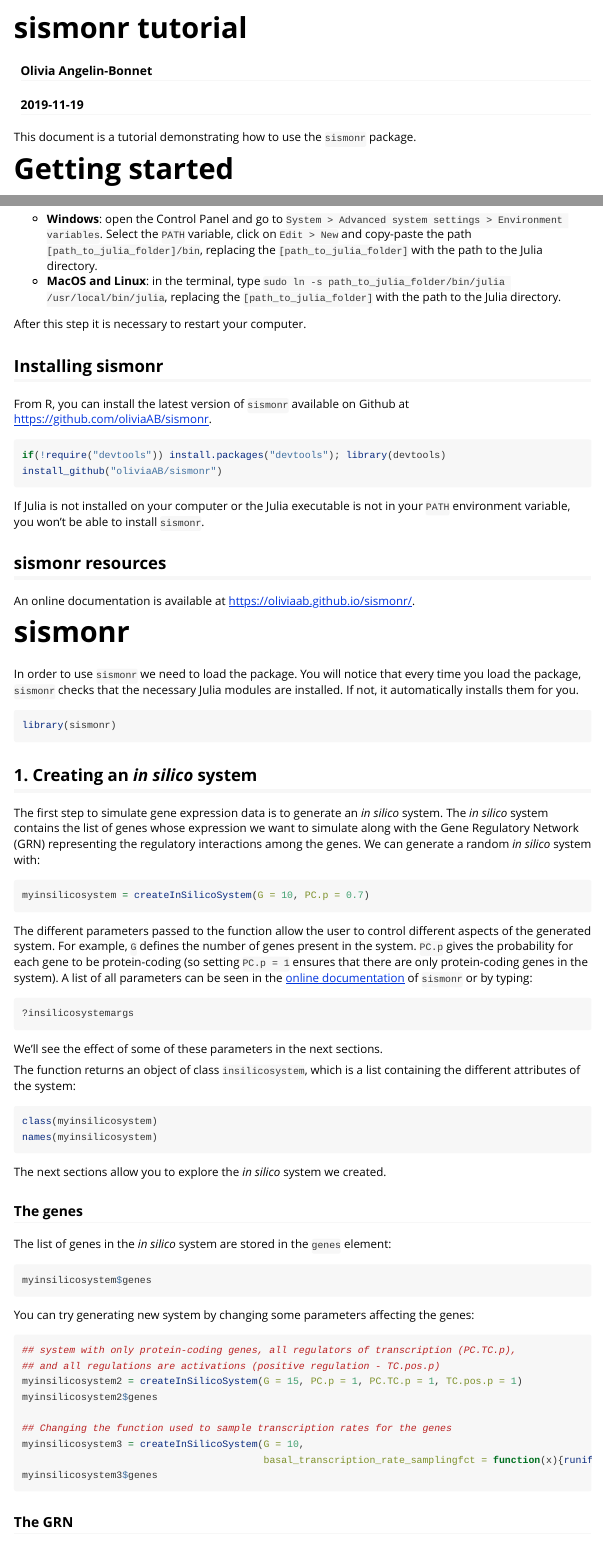
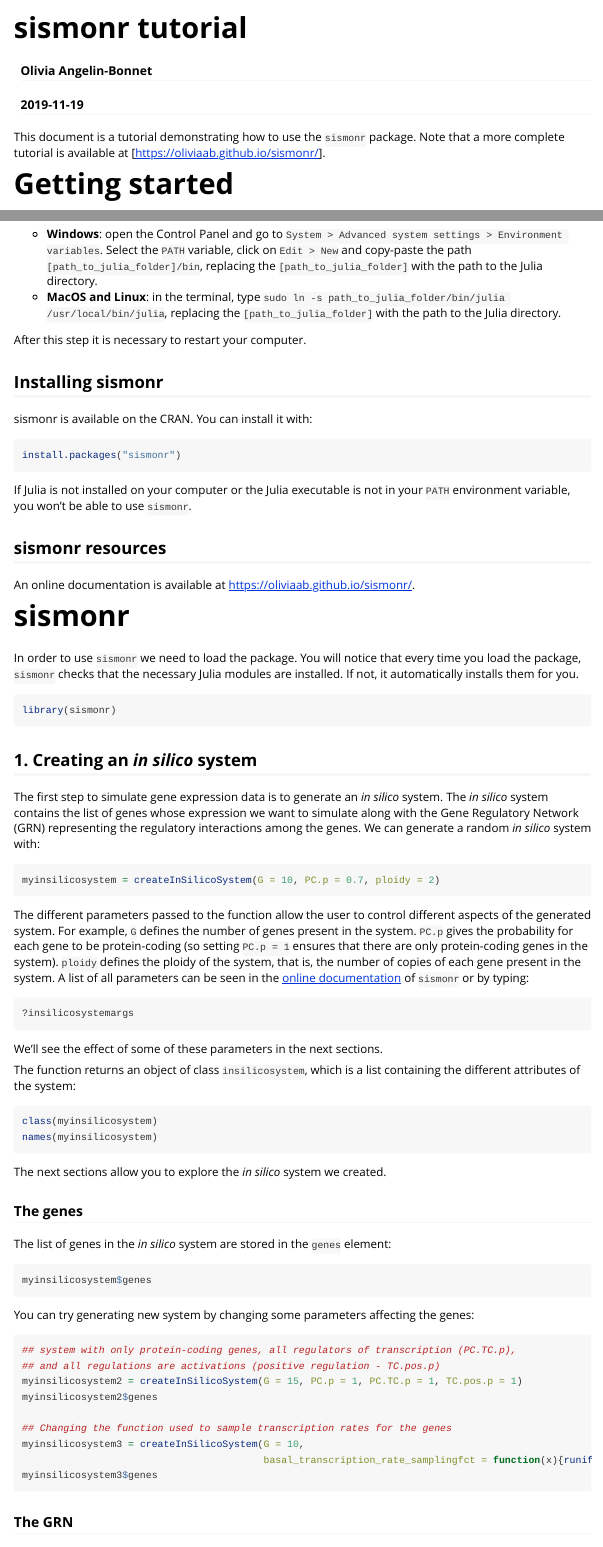
Before and after one commit to oliviaAB/sismonr, an R Markdown document (vignettes/sismonr_vignette.Rmd): the page in a window 1100 px wide, from its top, and a second part further down, joined at a grey line. Rendered offline with R 4.5, knitr and Pandoc, with nearby package versions.

Commit message:
Corrected vignette for version 2.0.0

````diff
--- a/vignettes/sismonr_vignette.Rmd
+++ b/vignettes/sismonr_vignette.Rmd
@@ -19,7 +19,7 @@ knitr::opts_chunk$set(
 )
 ```
 
-This document is a tutorial demonstrating how to use the `sismonr` package.
+This document is a tutorial demonstrating how to use the `sismonr` package. Note that a more complete tutorial is available at [https://oliviaab.github.io/sismonr/].
 
 # Getting started
 
@@ -42,15 +42,13 @@ After this step it is necessary to restart your computer.
 
 ## Installing sismonr
 
-From R, you can install the latest version of `sismonr` available on Github at
-[https://github.com/oliviaAB/sismonr](https://github.com/oliviaAB/sismonr).
+sismonr is available on the CRAN. You can install it with:
 
 ```{r, eval = F}
-if(!require("devtools")) install.packages("devtools"); library(devtools)
-install_github("oliviaAB/sismonr")
+install.packages("sismonr")
 ```
 
-If Julia is not installed on your computer or the Julia executable is not in your `PATH` environment variable, you won't be able to install `sismonr`.
+If Julia is not installed on your computer or the Julia executable is not in your `PATH` environment variable, you won't be able to use `sismonr`.
 
 ## sismonr resources
 
@@ -69,10 +67,10 @@ library(sismonr)
 The first step to simulate gene expression data is to generate an *in silico* system. The *in silico* system contains the list of genes whose expression we want to simulate along with the Gene Regulatory Network (GRN) representing the regulatory interactions among the genes. We can generate a random *in silico* system with:
 
 ```{r}
-myinsilicosystem = createInSilicoSystem(G = 10, PC.p = 0.7)
+myinsilicosystem = createInSilicoSystem(G = 10, PC.p = 0.7, ploidy = 2)
 ```
 
-The different parameters passed to the function allow the user to control different aspects of the generated system. For example, `G` defines the number of genes present in the system. `PC.p` gives the probability for each gene to be protein-coding (so setting `PC.p = 1` ensures that there are only protein-coding genes in the system). A list of all parameters can be seen in the [online documentation](https://oliviaab.github.io/sismonr/#parameters-for-in-silico-system-generation) of `sismonr` or by typing:
+The different parameters passed to the function allow the user to control different aspects of the generated system. For example, `G` defines the number of genes present in the system. `PC.p` gives the probability for each gene to be protein-coding (so setting `PC.p = 1` ensures that there are only protein-coding genes in the system). `ploidy` defines the ploidy of the system, that is, the number of copies of each gene present in the system. A list of all parameters can be seen in the [online documentation](https://oliviaab.github.io/sismonr/#parameters-for-in-silico-system-generation) of `sismonr` or by typing:
 
 ```{r, eval = F}
 ?insilicosystemargs
@@ -98,7 +96,7 @@ myinsilicosystem$genes
 ```
 
 You can try generating new system by changing some parameters affecting the genes:
-```{r, eval = F}
+```{r}
 ## system with only protein-coding genes, all regulators of transcription (PC.TC.p),
 ## and all regulations are activations (positive regulation - TC.pos.p)
 myinsilicosystem2 = createInSilicoSystem(G = 15, PC.p = 1, PC.TC.p = 1, TC.pos.p = 1)
````
Also changed, not shown: vignettes/sismonr_vignette.Rmd (20 more changed lines).
